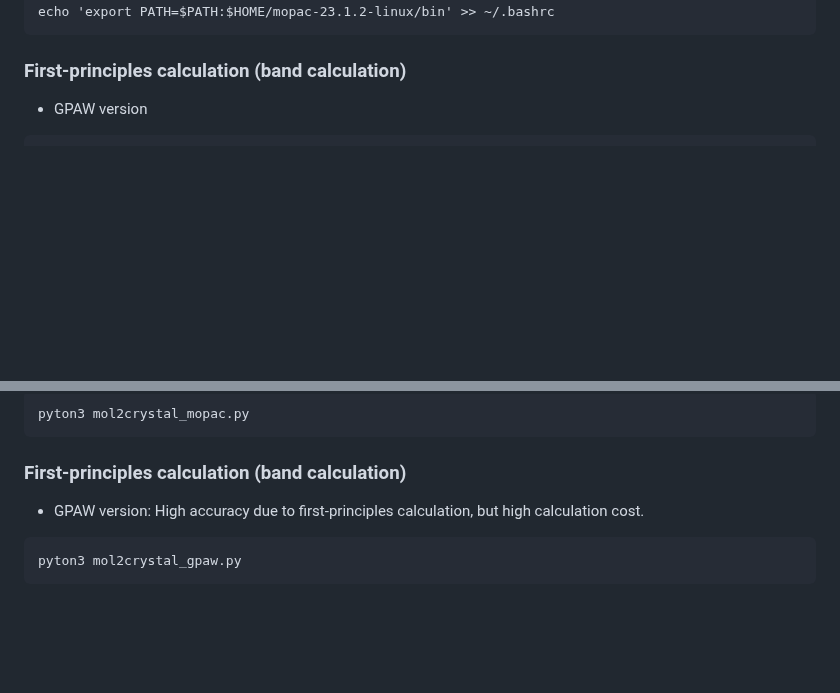
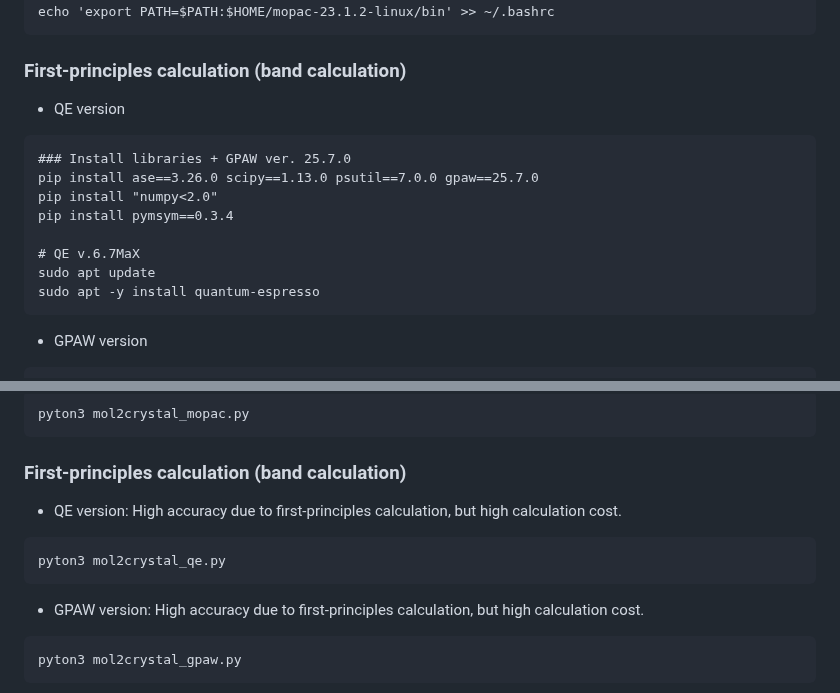
Before and after one commit to by-student-2017/mol2crystal, a Markdown page: README.md, 2 parts joined by grey strips. Rendered like a GitHub page; blank space fills up the shorter version.

````diff
--- a/README.md
+++ b/README.md
@@ -119,6 +119,17 @@ echo 'export PATH=$PATH:$HOME/mopac-23.1.2-linux/bin' >> ~/.bashrc
 ```
 
 ### First-principles calculation (band calculation)
+- QE version
+```
+### Install libraries + GPAW ver. 25.7.0
+pip install ase==3.26.0 scipy==1.13.0 psutil==7.0.0 gpaw==25.7.0
+pip install "numpy<2.0"
+pip install pymsym==0.3.4
+
+# QE v.6.7MaX
+sudo apt update
+sudo apt -y install quantum-espresso
+```
 - GPAW version
 ```
 ### Install libraries + GPAW ver. 25.7.0
@@ -204,6 +215,10 @@ pyton3 mol2crystal_mopac.py
 ```
 
 ### First-principles calculation (band calculation)
+- QE version: High accuracy due to first-principles calculation, but high calculation cost.
+```
+pyton3 mol2crystal_qe.py
+```
 - GPAW version: High accuracy due to first-principles calculation, but high calculation cost.
 ```
 pyton3 mol2crystal_gpaw.py
````
